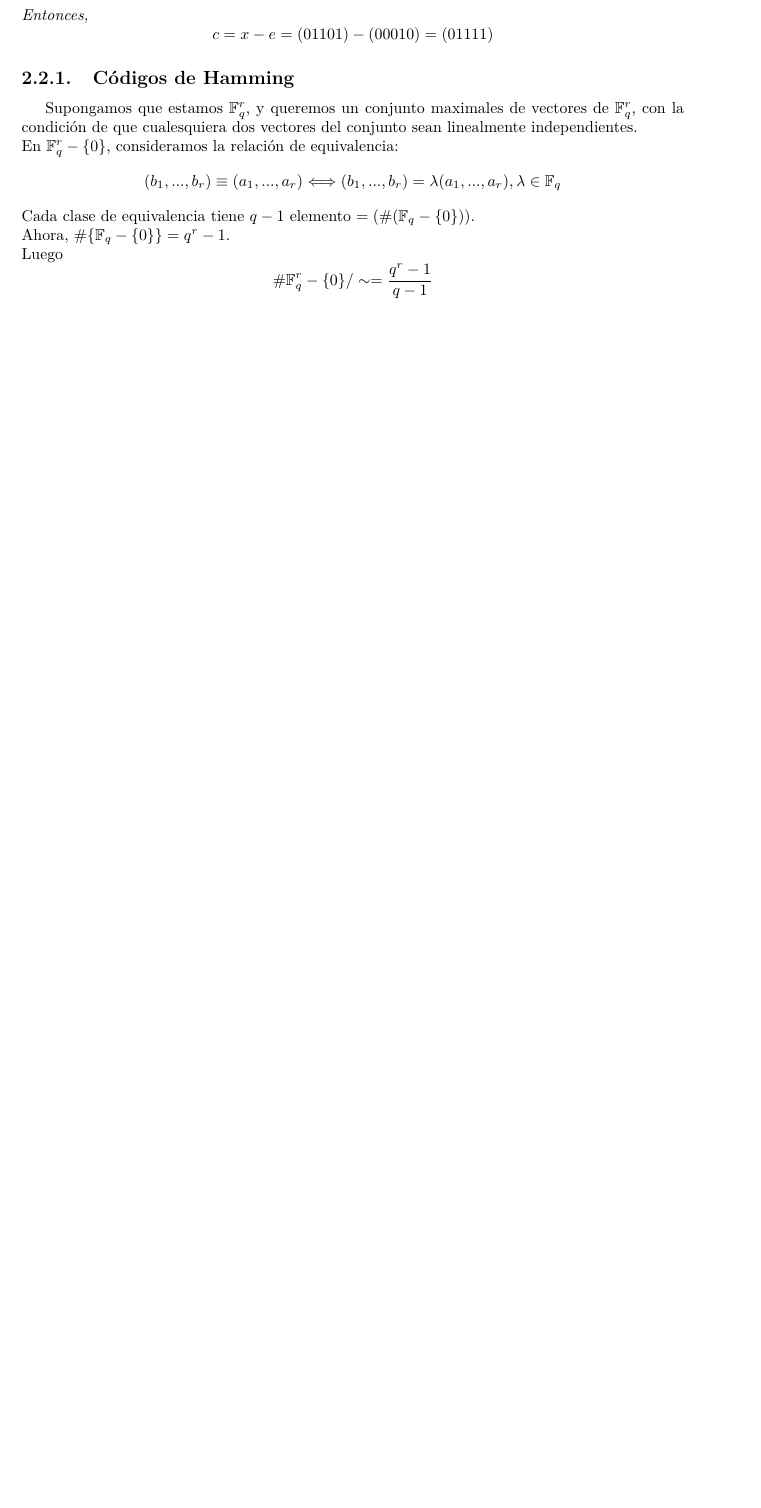
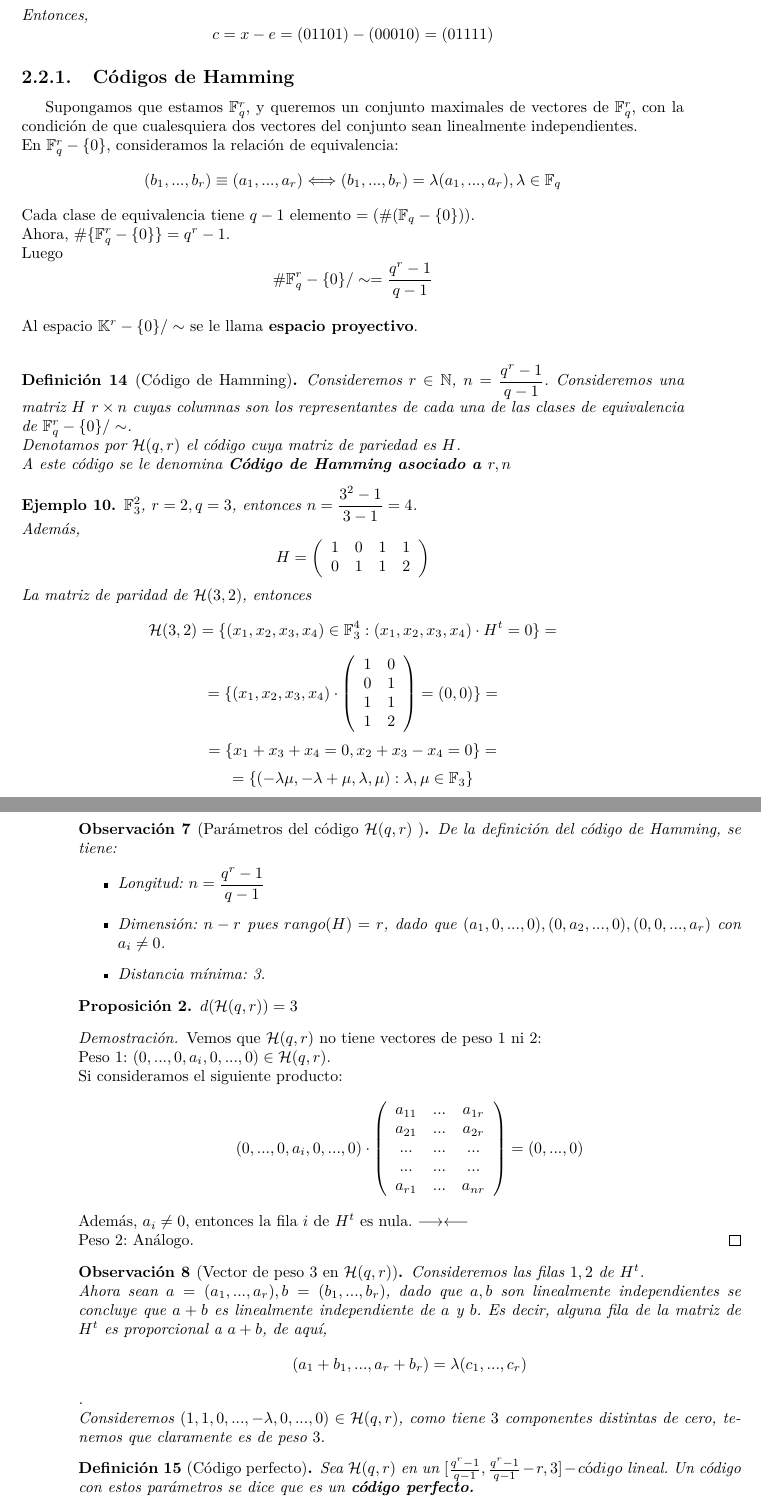
Before and after one commit to JoseCarlosGarcia95/CodigosCriptografia, a LaTeX book (CodigoCriptografia.tex): part of page 11 of 15 before the commit and two parts of pages 11 and 12 of 15 after it, the two joined at a grey line, cut so that both start at the same text, the shorter picture padded with empty space. Compiled offline with pdfLaTeX.

Commit message:
Actualizado a clase de 23/02/2016

```diff
--- a/CodigoCriptografia.tex
+++ b/CodigoCriptografia.tex
@@ -388,8 +388,77 @@ Supongamos que estamos $\mathbb{F}_q^r$, y queremos un conjunto maximales de vec
 En $\mathbb{F}_q^r-\{0\}$, consideramos la relación de equivalencia:
 $$(b_1, ..., b_r) \equiv (a_1, ..., a_r) \Longleftrightarrow (b_1, ..., b_r)= \lambda (a_1, ..., a_r), \lambda \in \mathbb{F}_q$$
 Cada clase de equivalencia tiene $q-1$ elemento $=(\#(\mathbb{F}_q-\{0\}))$. \\
-Ahora, $\#\{ \mathbb{F}_q - \{0\} \}=q^r-1$. \\
-Luego $$\# \mathbb{F}_q^r-\{0\}/\sim = \frac{q^r-1}{q-1}$$
+Ahora, $\#\{ \mathbb{F}_q^r - \{0\} \}=q^r-1$. \\
+Luego $$\# \mathbb{F}_q^r-\{0\}/\sim = \frac{q^r-1}{q-1}$$ \\
+Al espacio $\mathbb{K}^r-\{0\} / \sim$ se le llama \textbf{espacio proyectivo}. \\
+\begin{mydef}[Código de Hamming]
+	Consideremos $r \in \mathbb{N}$, $\displaystyle n=\frac{q^r-1}{q-1}$. Consideremos una matriz $H$ $r\times n$ cuyas columnas son los representantes de cada una de las clases de equivalencia de $\mathbb{F}_q^r-\{0\}/\sim$. \\
+	Denotamos por $\mathcal{H}(q, r)$ el código cuya matriz de pariedad es $H$. \\
+	A este código se le denomina \textbf{Código de Hamming asociado a $r,n$}
+\end{mydef}
+
+\begin{ejem}
+	$\mathbb{F}_3^2$, $r=2, q=3$, entonces $\displaystyle n=\frac{3^2-1}{3-1}=4$. \\
+	Además,
+		$$H=
+		\left(
+		\begin{array}{cccc}
+		1 & 0 & 1 & 1 \\
+		0 & 1 & 1 & 2
+		\end{array} \right)
+		$$
+	La matriz de paridad de $\mathcal{H}(3,2)$, entonces
+	$$\mathcal{H}(3, 2)=\{(x_1, x_2, x_3, x_4) \in \mathbb{F}_3^4 : (x_1, x_2, x_3, x_4) \cdot H^t=0 \}=$$
+	$$= \{(x_1, x_2, x_3, x_4) \cdot \left(
+	\begin{array}{cc}
+	1 & 0 \\
+	0 & 1 \\
+	1 & 1 \\
+	1 & 2
+	\end{array} \right)=(0,0) \}=
+	$$
+	$$=\{x_1+x_3+x_4=0, x_2+x_3-x_4=0\}=$$
+	$$=\{(-\lambda \mu, - \lambda + \mu, \lambda, \mu) : \lambda, \mu \in \mathbb{F}_3\}$$
+\end{ejem}
+
+\begin{obsv}[Parámetros del código $\mathcal{H}(q, r)$ ]
+	De la definición del código de Hamming, se tiene:
+	\begin{itemize}
+		\item Longitud: $\displaystyle n=\frac{q^r-1}{q-1}$
+		\item Dimensión: $n-r$ pues $rango(H)=r$, dado que $(a_1, 0, ..., 0), (0, a_2, ..., 0), (0, 0, ..., a_r)$ con $a_i \neq 0$.
+		\item Distancia mínima: 3.
+	\end{itemize}
+\end{obsv}
+
+\begin{proposi}
+	$d(\mathcal{H}(q, r))=3$
+\end{proposi}
+\begin{proof}
+	Vemos que $\mathcal{H}(q, r)$ no tiene vectores de peso 1 ni 2: \\
+	Peso 1: $(0, ..., 0, a_i, 0, ..., 0) \in \mathcal{H}(q, r)$. \\
+	Si consideramos el siguiente producto:
+	$$(0, ..., 0, a_i, 0, ..., 0) \cdot \left(
+	\begin{array}{ccc}
+		a_{11} & ... & a_{1r} \\
+		a_{21} & ... & a_{2r} \\
+		... &... & ... \\
+		... & ... & ... \\
+		a_{r1} & ... & a_{nr}
+	\end{array} \right)=(0, ..., 0)$$
+	Además, $a_i\neq 0$, entonces la fila $i$ de $H^t$ es nula. $\longrightarrow\longleftarrow$ \\
+	Peso 2: Análogo.
+\end{proof}
+
+\begin{obsv}[Vector de peso $3$ en $\mathcal{H}(q, r)$]
+	Consideremos las filas $1, 2$ de $H^t$. \\
+	Ahora sean $a=(a_1, ..., a_r), b=(b_1, ..., b_r)$, dado que $a, b$ son linealmente independientes se concluye que $a+b$ es linealmente independiente de $a$ y $b$. Es decir, alguna fila de la matriz de $H^t$ es proporcional a $a+b$, de aquí,
+	$$ (a_1+b_1, ..., a_r+b_r)=\lambda (c_1, ..., c_r)$$. \\
+	Consideremos $(1, 1, 0,..., -\lambda, 0, ..., 0) \in \mathcal{H}(q, r)$, como tiene $3$ componentes distintas de cero, tenemos que claramente es de peso $3$.
+\end{obsv}
+
+\begin{mydef}[Código perfecto]
+	Sea $\mathcal{H}(q, r)$ en un $[\frac{q^r-1}{q-1}, \frac{q^r-1}{q-1}-r, 3]-código$ lineal. Un código con estos parámetros se dice que es un \textbf{código perfecto.}
+\end{mydef}
 \section{Algunos códigos buenos}
 \section{Códigos cíclicos}
 
```
Also changed, not shown: CodigoCriptografia.pdf, 5 other files.
